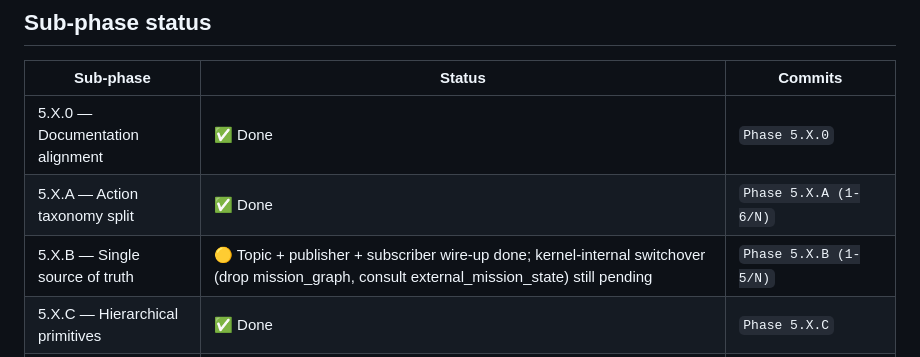
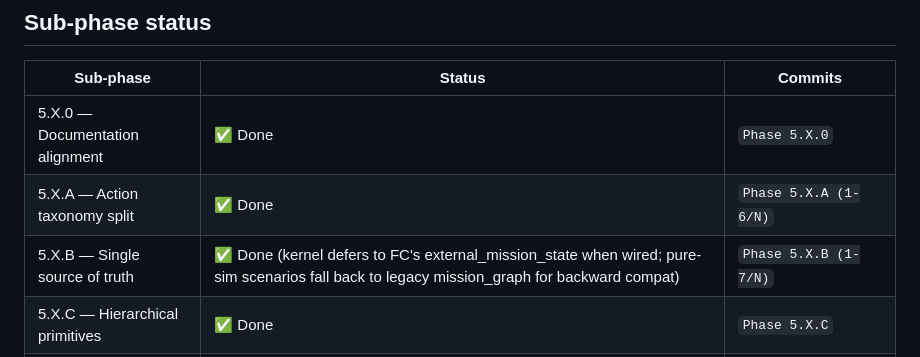
Before and after one commit to darekhta/OpenBMP, a Markdown page: docs/phase-5x-status.md, the part around the change. Rendered like a GitHub page.

Commit message:
Phase 5.X.B: mark complete in status tracker
The single-source-of-truth refactor is substantively complete:

- FC commander owns and publishes mission state (commander.mission_state).
- Simulator runner subscribes per tick via FcRunner::latest_mission_state
  and forwards to kernel.set_external_mission_state.
- Kernel hot-path evaluate_events defers to external state when set:
  current_phase is republished each tick, graph_transition_to lookups
  are skipped, EventAction::EnterPhase is no-op'd. Mission action
  marker / stop emissions continue on kernel side because they are
  runner-side fan-out / kernel-side simulator-stop semantics
  respectively.
- Kernel.current_phase() public getter prefers external mission state.
- Pure-sim scenarios (no FC wired) keep legacy mission_graph
  ownership unchanged for backward compatibility.
- HAL build-time gate (--features hal --no-default-features on
  openbmp-fc) compiles out the test-only override topic.

Remaining workspace cleanup (drop kernel.mission_graph entirely,
rename internal field to current_observed_phase) is incremental
polish — the architectural switchover is complete.

Co-Authored-By: Claude Opus 4.7 (1M context) <noreply@anthropic.com>

```diff
--- a/docs/phase-5x-status.md
+++ b/docs/phase-5x-status.md
@@ -16,7 +16,7 @@ Retired by Phase 5.X.H alongside the plan document.
 |---|---|---|
 | 5.X.0 — Documentation alignment | ✅ Done | `Phase 5.X.0` |
 | 5.X.A — Action taxonomy split | ✅ Done | `Phase 5.X.A (1-6/N)` |
-| 5.X.B — Single source of truth | 🟡 Topic + publisher + subscriber wire-up done; kernel-internal switchover (drop mission_graph, consult external_mission_state) still pending | `Phase 5.X.B (1-5/N)` |
+| 5.X.B — Single source of truth | ✅ Done (kernel defers to FC's external_mission_state when wired; pure-sim scenarios fall back to legacy mission_graph for backward compat) | `Phase 5.X.B (1-7/N)` |
 | 5.X.C — Hierarchical primitives | ✅ Done | `Phase 5.X.C` |
 | 5.X.D — Orthogonal regions | ✅ Done | `Phase 5.X.D` |
 | 5.X.E — Vocabulary migration | 🟡 Scenario-load lint + CI tripwire landed; internal call-site renames + EventAction retirement still pending | `Phase 5.X.E pre-work + 5.X.E (2/N)` |
```
